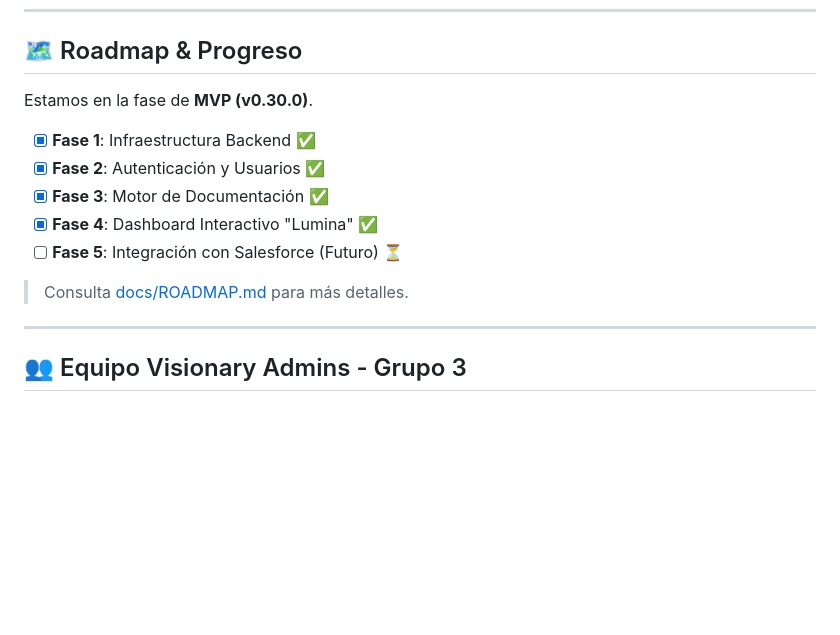
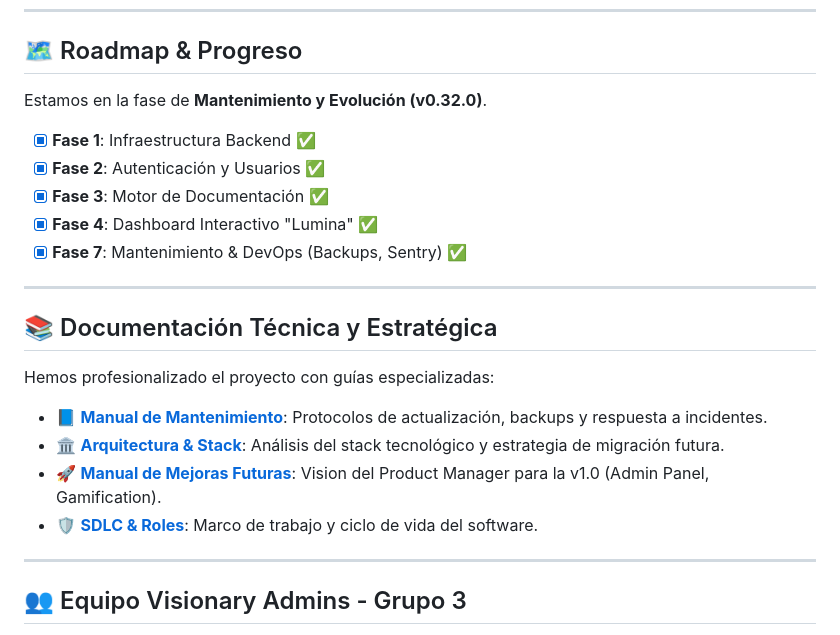
Before and after one commit to wigsdev/salesforce_admin, a Markdown page: README.md, the part around the change. Rendered like a GitHub page; blank space fills up the shorter version.

Commit message:
docs: add future improvements manual and update readme

```diff
--- a/README.md
+++ b/README.md
@@ -106,15 +106,24 @@ Visita `http://localhost:8000` para ver el Dashboard.
 
 ## 🗺️ Roadmap & Progreso
 
-Estamos en la fase de **MVP (v0.30.0)**.
+Estamos en la fase de **Mantenimiento y Evolución (v0.32.0)**.
 
 - [x] **Fase 1**: Infraestructura Backend ✅
 - [x] **Fase 2**: Autenticación y Usuarios ✅
 - [x] **Fase 3**: Motor de Documentación ✅
 - [x] **Fase 4**: Dashboard Interactivo "Lumina" ✅
-- [ ] **Fase 5**: Integración con Salesforce (Futuro) ⏳
+- [x] **Fase 7**: Mantenimiento & DevOps (Backups, Sentry) ✅
 
-> Consulta [docs/ROADMAP.md](docs/ROADMAP.md) para más detalles.
+---
+
+## 📚 Documentación Técnica y Estratégica
+
+Hemos profesionalizado el proyecto con guías especializadas:
+
+*   📘 **[Manual de Mantenimiento](docs/MAINTENANCE_GUIDE.md)**: Protocolos de actualización, backups y respuesta a incidentes.
+*   🏛️ **[Arquitectura & Stack](docs/ARCHITECTURE_STACK.md)**: Análisis del stack tecnológico y estrategia de migración futura.
+*   🚀 **[Manual de Mejoras Futuras](docs/FUTURE_IMPROVEMENTS.md)**: Vision del Product Manager para la v1.0 (Admin Panel, Gamification).
+*   🛡️ **[SDLC & Roles](docs/SDLC.md)**: Marco de trabajo y ciclo de vida del software.
 
 ---
 
```
Also changed, not shown: docs/FUTURE_IMPROVEMENTS.md (added, +77 -0 lines).
